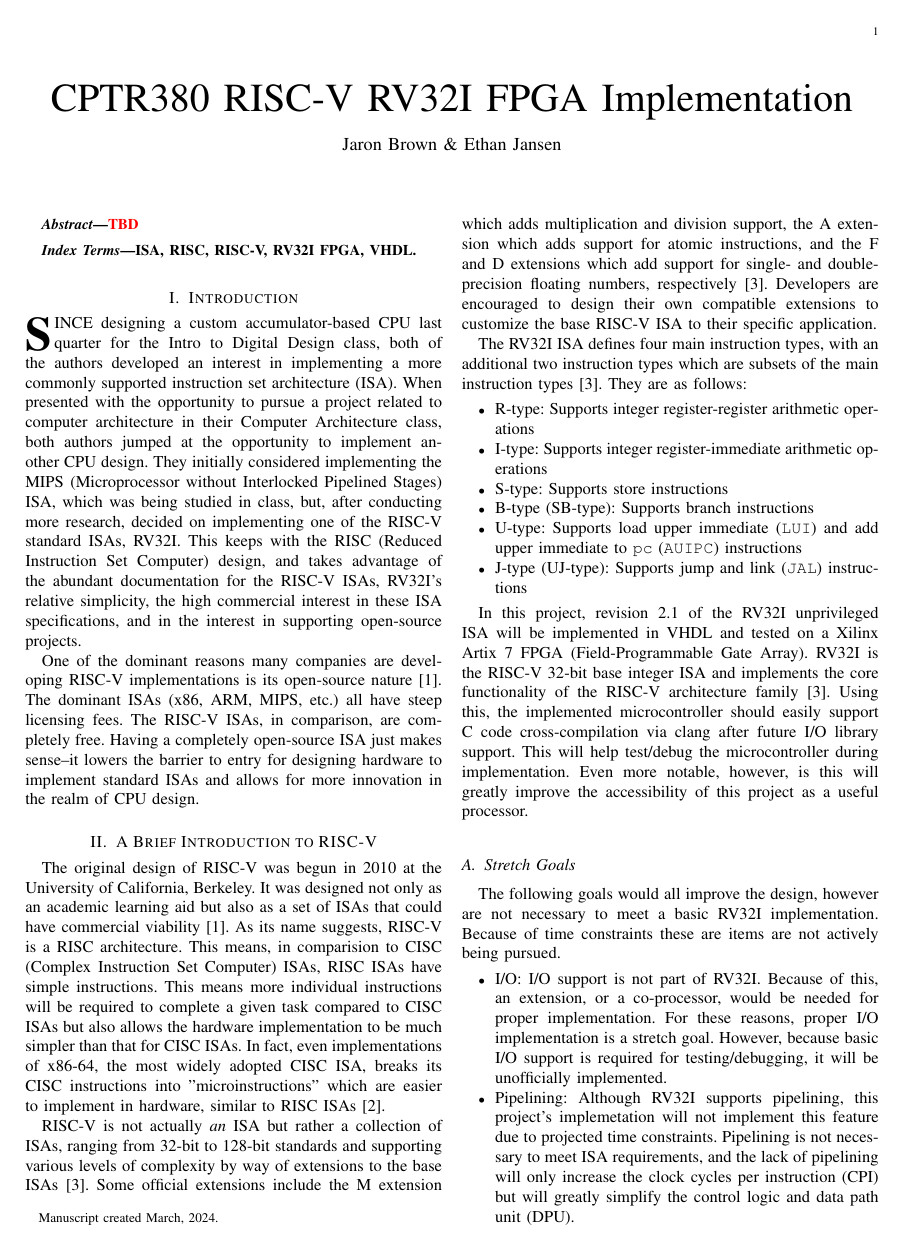
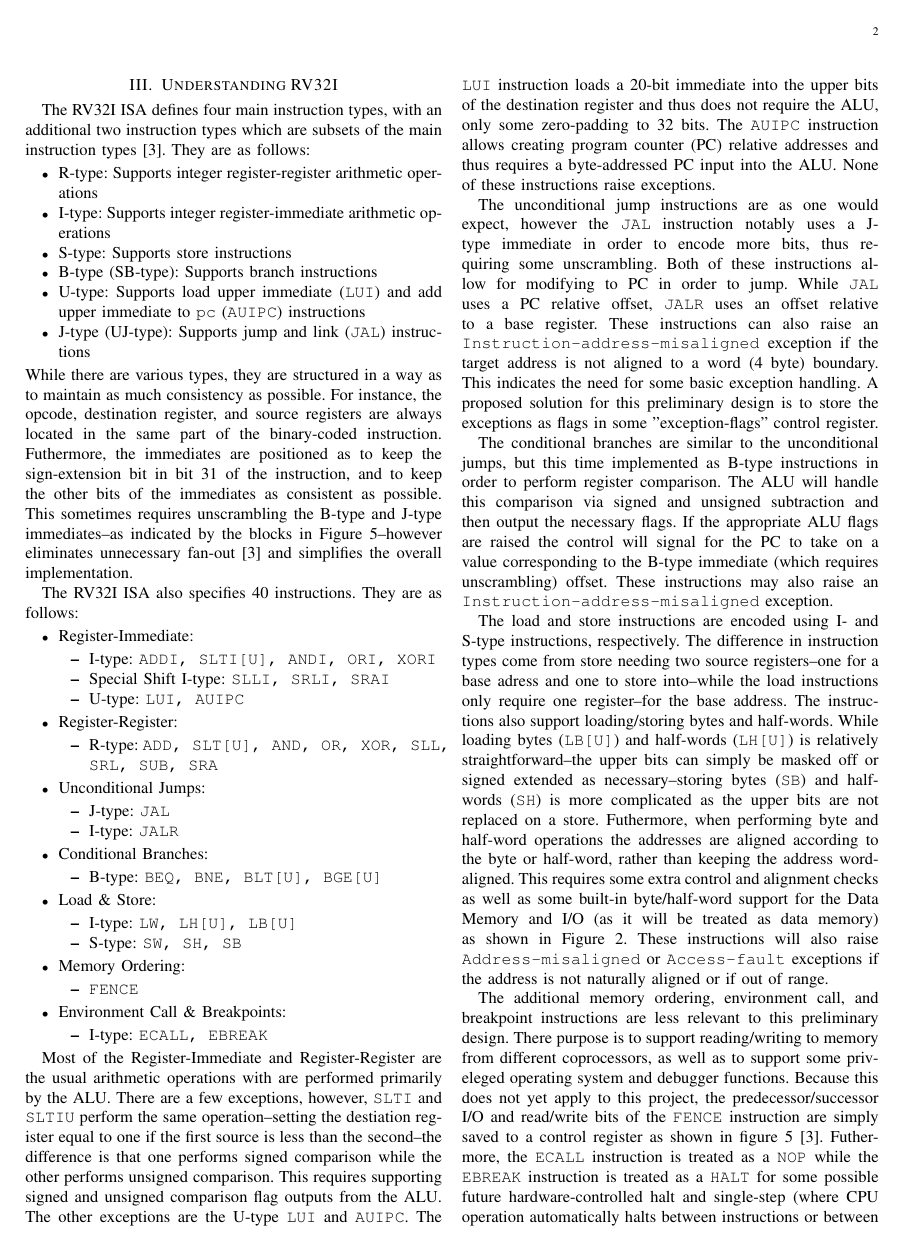
Before and after one commit to ethanjansen/riscv-cpu, a LaTeX paper (paper/cptr380_final_paper.tex): page 1 of 7 before the commit and page 2 of 8 after it. Compiled offline with pdfLaTeX.

Commit message:
instructions section

```diff
--- a/paper/cptr380_final_paper.tex
+++ b/paper/cptr380_final_paper.tex
@@ -95,6 +83,94 @@ Because of time constraints these are items are not actively being pursued.
     \item Standard C Code Compilation Support: Basic C support is planned for this project, however exensive support is currently not guaranteed.
 \end{itemize}
 The authors intend to continue supporting this project by refining the design and implemented the discussed stretch goals.
+
+\section{Understanding RV32I}
+The RV32I ISA defines four main instruction types, with an additional two instruction types which are subsets of the main instruction types \cite{riscvunprovisioned}.
+They are as follows:
+\begin{itemize}
+  \item R-type: Supports integer register-register arithmetic operations
+  \item I-type: Supports integer register-immediate arithmetic operations
+  \item S-type: Supports store instructions
+  \item B-type (SB-type): Supports branch instructions
+  \item U-type: Supports load upper immediate (\verb|LUI|) and add upper immediate to \verb|pc| (\verb|AUIPC|) instructions
+  \item J-type (UJ-type): Supports jump and link (\verb|JAL|) instructions
+\end{itemize}
+While there are various types, they are structured in a way as to maintain as much consistency as possible.
+For instance, the opcode, destination register, and source registers are always located in the same part of the binary-coded instruction.
+Futhermore, the immediates are positioned as to keep the sign-extension bit in bit 31 of the instruction, and to keep the other bits of the immediates as consistent as possible.
+This sometimes requires unscrambling the B-type and J-type immediates--as indicated by the blocks in Figure 5--however eliminates unnecessary fan-out \cite{riscvunprovisioned} and simplifies the overall implementation.
+
+The RV32I ISA also specifies 40 instructions.
+They are as follows:
+\begin{itemize}
+  \item Register-Immediate:
+  \begin{itemize}
+    \item I-type: \verb|ADDI, SLTI[U], ANDI, ORI, XORI|
+    \item Special Shift I-type: \verb|SLLI, SRLI, SRAI|
+    \item U-type: \verb|LUI, AUIPC|
+  \end{itemize}
+  \item Register-Register:
+  \begin{itemize}
+    \item R-type: \verb|ADD, SLT[U], AND, OR, XOR, SLL,|
+     \verb|SRL, SUB, SRA|
+  \end{itemize}
+  \item Unconditional Jumps:
+  \begin{itemize}
+    \item J-type: \verb|JAL|
+    \item I-type: \verb|JALR|
+  \end{itemize}
+  \item Conditional Branches:
+  \begin{itemize}
+    \item B-type: \verb|BEQ, BNE, BLT[U], BGE[U]|
+  \end{itemize}
+  \item Load \& Store:
+  \begin{itemize}
+    \item I-type: \verb|LW, LH[U], LB[U]|
+    \item S-type: \verb|SW, SH, SB|
+  \end{itemize}
+  \item Memory Ordering:
+  \begin{itemize}
+    \item \verb|FENCE|
+  \end{itemize}
+  \item Environment Call \& Breakpoints:
+  \begin{itemize}
+    \item I-type: \verb|ECALL, EBREAK|
+  \end{itemize}
+\end{itemize}
+
+Most of the Register-Immediate and Register-Register are the usual arithmetic operations with are performed primarily by the ALU.
+There are a few exceptions, however, \verb|SLTI| and \verb|SLTIU| perform the same operation--setting the destiation register equal to one if the first source is less than the second--the difference is that one performs signed comparison while the other performs unsigned comparison.
+This requires supporting signed and unsigned comparison flag outputs from the ALU.
+The other exceptions are the U-type \verb|LUI| and \verb|AUIPC|.
+The \verb|LUI| instruction loads a 20-bit immediate into the upper bits of the destination register and thus does not require the ALU, only some zero-padding to 32 bits.
+The \verb|AUIPC| instruction allows creating program counter (PC) relative addresses and thus requires a byte-addressed PC input into the ALU.
+None of these instructions raise exceptions.
+
+The unconditional jump instructions are as one would expect, however the \verb|JAL| instruction notably uses a J-type immediate in order to encode more bits, thus requiring some unscrambling.
+Both of these instructions allow for modifying to PC in order to jump. While \verb|JAL| uses a PC relative offset, \verb|JALR| uses an offset relative to a base register.
+These instructions can also raise an \verb|Instruction-address-misaligned| exception if the target address is not aligned to a word (4 byte) boundary.
+This indicates the need for some basic exception handling.
+A proposed solution for this preliminary design is to store the exceptions as flags in some "exception-flags" control register.
+
+The conditional branches are similar to the unconditional jumps, but this time implemented as B-type instructions in order to perform register comparison.
+The ALU will handle this comparison via signed and unsigned subtraction and then output the necessary flags.
+If the appropriate ALU flags are raised the control will signal for the PC to take on a value corresponding to the B-type immediate (which requires unscrambling) offset.
+These instructions may also raise an \verb|Instruction-address-misaligned| exception.
+
+The load and store instructions are encoded using I- and S-type instructions, respectively.
+The difference in instruction types come from store needing two source registers--one for a base adress and one to store into--while the load instructions only require one register--for the base address.
+The instructions also support loading/storing bytes and half-words.
+While loading bytes (\verb|LB[U]|) and half-words (\verb|LH[U]|) is relatively straightforward--the upper bits can simply be masked off or signed extended as necessary--storing bytes (\verb|SB|) and half-words (\verb|SH|) is more complicated as the upper bits are not replaced on a store.
+Futhermore, when performing byte and half-word operations the addresses are aligned according to the byte or half-word, rather than keeping the address word-aligned.
+This requires some extra control and alignment checks as well as some built-in byte/half-word support for the Data Memory and I/O (as it will be treated as data memory) as shown in Figure 2.
+These instructions will also raise \verb|Address-misaligned| or \verb|Access-fault| exceptions if the address is not naturally aligned or if out of range.
+
+The additional memory ordering, environment call, and breakpoint instructions are less relevant to this preliminary design.
+There purpose is to support reading/writing to memory from different coprocessors, as well as to support some priveleged operating system and debugger functions.
+Because this does not yet apply to this project, the predecessor/successor I/O and read/write bits of the \verb|FENCE| instruction are simply saved to a control register as shown in figure 5 \cite{riscvunprovisioned}.
+Futhermore, the \verb|ECALL| instruction is treated as a \verb|NOP| while the \verb|EBREAK| instruction is treated as a \verb|HALT| for some possible future hardware-controlled halt and single-step (where CPU operation automatically halts between instructions or between pipeline stages) support.
+
+The deep understanding of these instructions is pivotal to this project and drives the data path unit (DPU) and controller implementations.
 
 \section{Implementation}
 \subsection{Overview}
```
Also changed, not shown: top_sch_proj.svg (added), paper/cptr380_final_paper.tex (15 more changed lines), 1 other file.
